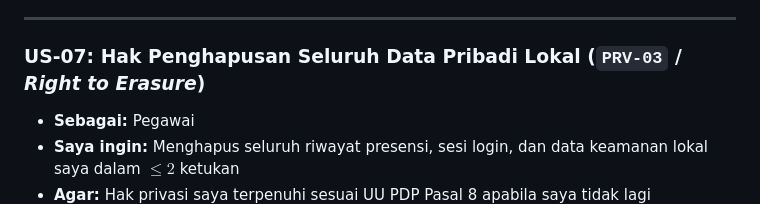
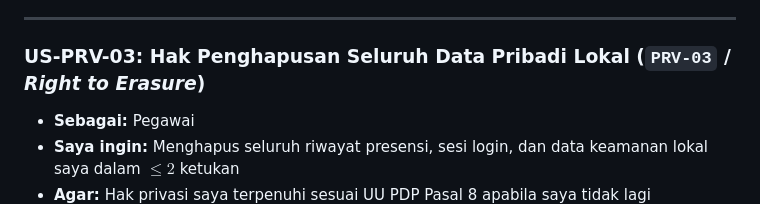
Before and after one commit to Madaihsan/Awali, a Markdown page: docs/02-requirements/stories.md, the part around the change. GitHub-like rendering.

```diff
--- a/docs/02-requirements/stories.md
+++ b/docs/02-requirements/stories.md
@@ -125,7 +125,7 @@ Setiap *User Story* dilengkapi dengan **Kriteria Penerimaan (*Acceptance Criteri
 
 ---
 
-### US-07: Hak Penghapusan Seluruh Data Pribadi Lokal (`PRV-03` / *Right to Erasure*)
+### US-PRV-03: Hak Penghapusan Seluruh Data Pribadi Lokal (`PRV-03` / *Right to Erasure*)
 * **Sebagai:** Pegawai
 * **Saya ingin:** Menghapus seluruh riwayat presensi, sesi login, dan data keamanan lokal saya dalam $\le 2$ ketukan
 * **Agar:** Hak privasi saya terpenuhi sesuai UU PDP Pasal 8 apabila saya tidak lagi menggunakan aplikasi ini.
```
Also changed, not shown: docs/02-requirements/traceability.md (+1 -1 lines), 1 other file.
